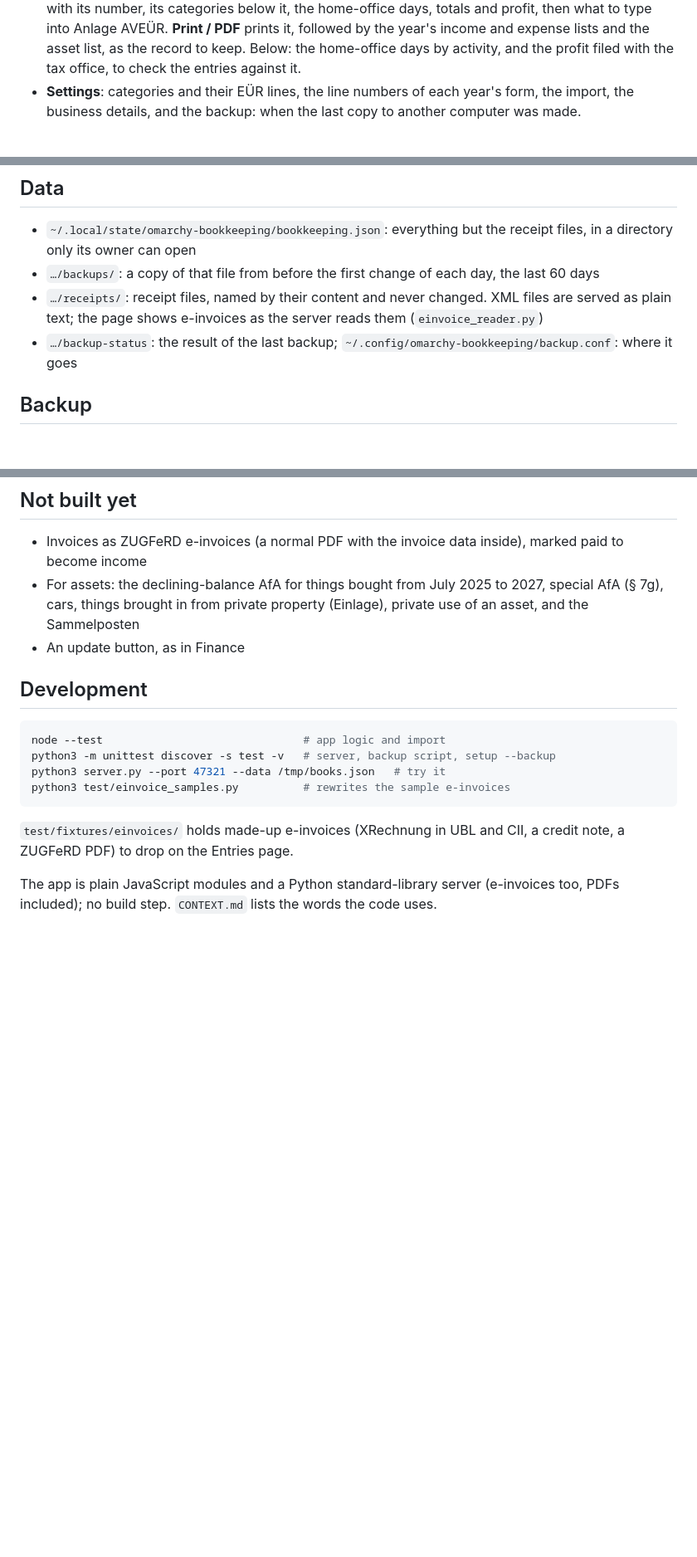
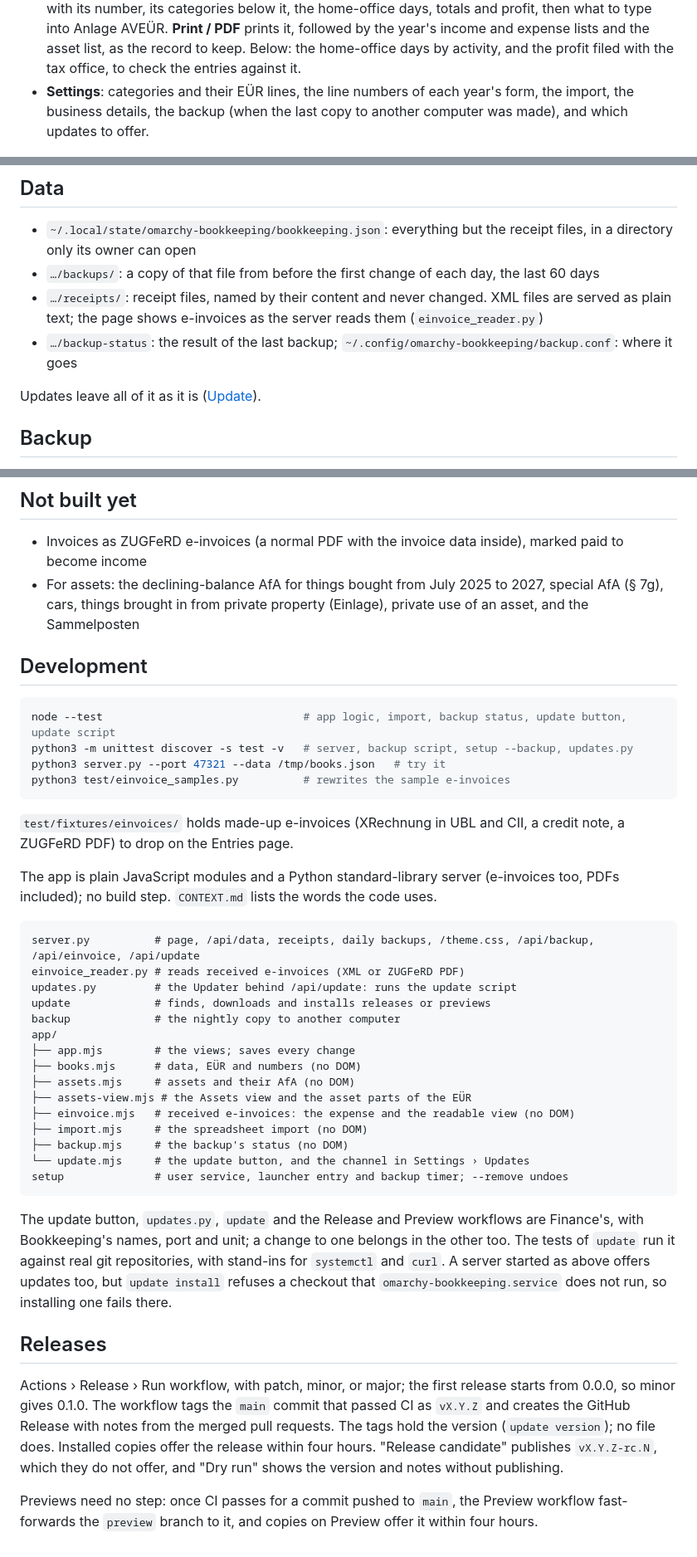
Before and after one commit to simonmcschubert/omarchy-bookkeeping, a Markdown page: README.md, 3 parts joined by grey strips. Shown at 83% size. Drawn GitHub-style; blank space fills up the shorter version.

````diff
--- a/README.md
+++ b/README.md
@@ -56,8 +110,8 @@ data stays. `setup --backup` sets up the nightly copy to another computer
   by activity, and the profit filed with the tax office, to check the entries
   against it.
 - **Settings**: categories and their EÜR lines, the line numbers of each
-  year's form, the import, the business details, and the backup: when the
-  last copy to another computer was made.
+  year's form, the import, the business details, the backup (when the last
+  copy to another computer was made), and which updates to offer.
 
 ![EÜR](docs/euer.png)
 
@@ -170,6 +224,8 @@ years go in by hand on the EÜR page.
 - `…/backup-status`: the result of the last backup;
   `~/.config/omarchy-bookkeeping/backup.conf`: where it goes
 
+Updates leave all of it as it is ([Update](#update)).
+
 ## Backup
 
 Once a day, Bookkeeping can copy the data, its daily copies and the receipts
@@ -221,13 +277,12 @@ To go back to an earlier version, copy it from the server over
 - For assets: the declining-balance AfA for things bought from July 2025 to
   2027, special AfA (§ 7g), cars, things brought in from private property
   (Einlage), private use of an asset, and the Sammelposten
-- An update button, as in Finance
 
 ## Development
 
 ```bash
-node --test                               # app logic and import
-python3 -m unittest discover -s test -v   # server, backup script, setup --backup
+node --test                               # app logic, import, backup status, update button, update script
+python3 -m unittest discover -s test -v   # server, backup script, setup --backup, updates.py
 python3 server.py --port 47321 --data /tmp/books.json   # try it
 python3 test/einvoice_samples.py          # rewrites the sample e-invoices
 ```
@@ -237,3 +292,42 @@ CII, a credit note, a ZUGFeRD PDF) to drop on the Entries page.
 
 The app is plain JavaScript modules and a Python standard-library server
 (e-invoices too, PDFs included); no build step. `CONTEXT.md` lists the words the code uses.
+
+```text
+server.py          # page, /api/data, receipts, daily backups, /theme.css, /api/backup, /api/einvoice, /api/update
+einvoice_reader.py # reads received e-invoices (XML or ZUGFeRD PDF)
+updates.py         # the Updater behind /api/update: runs the update script
+update             # finds, downloads and installs releases or previews
+backup             # the nightly copy to another computer
+app/
+├── app.mjs        # the views; saves every change
+├── books.mjs      # data, EÜR and numbers (no DOM)
+├── assets.mjs     # assets and their AfA (no DOM)
+├── assets-view.mjs # the Assets view and the asset parts of the EÜR
+├── einvoice.mjs   # received e-invoices: the expense and the readable view (no DOM)
+├── import.mjs     # the spreadsheet import (no DOM)
+├── backup.mjs     # the backup's status (no DOM)
+└── update.mjs     # the update button, and the channel in Settings › Updates
+setup              # user service, launcher entry and backup timer; --remove undoes
+```
+
+The update button, `updates.py`, `update` and the Release and Preview
+workflows are Finance's, with Bookkeeping's names, port and unit; a change to
+one belongs in the other too. The tests of `update` run it against real git
+repositories, with stand-ins for `systemctl` and `curl`. A server started as
+above offers updates too, but `update install` refuses a checkout that
+`omarchy-bookkeeping.service` does not run, so installing one fails there.
+
+## Releases
+
+Actions › Release › Run workflow, with patch, minor, or major; the first
+release starts from 0.0.0, so minor gives 0.1.0. The workflow tags the `main`
+commit that passed CI as `vX.Y.Z` and creates the GitHub Release with notes
+from the merged pull requests. The tags hold the version (`update version`);
+no file does. Installed copies offer the release within four hours. "Release
+candidate" publishes `vX.Y.Z-rc.N`, which they do not offer, and "Dry run"
+shows the version and notes without publishing.
+
+Previews need no step: once CI passes for a commit pushed to `main`, the
+Preview workflow fast-forwards the `preview` branch to it, and copies on
+Preview offer it within four hours.
````
Also changed, not shown: other parts of README.md (+58 -4 lines), CONTEXT.md (+12 -0 lines), docs/update-channel.png (added), docs/update.png (added), 15 other files.
